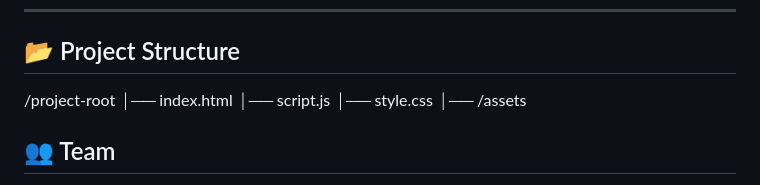
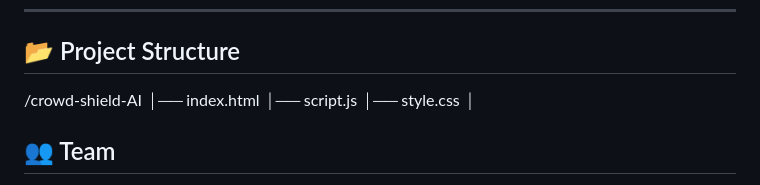
Before and after one commit to aliyamulla098-spec/Crowd-Shield-AI, a Markdown page: README.md, the part around the change. Drawn GitHub-style.

Commit message:
Update project structure in README.md

```diff
--- a/README.md
+++ b/README.md
@@ -98,7 +98,7 @@ The system includes a *simulation fallback mode* to ensure continuous operation
 ---
 
 ## 📂 Project Structure
-/project-root │── index.html │── script.js │── style.css │── /assets
+/crowd-shield-AI │── index.html │── script.js │── style.css │
 
 ## 👥 Team
 
```
